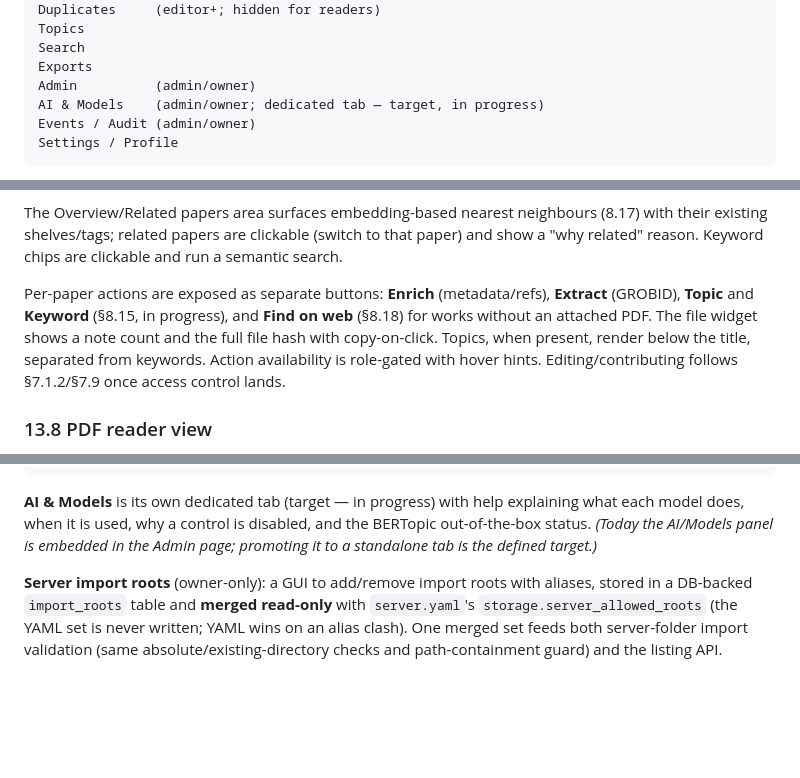
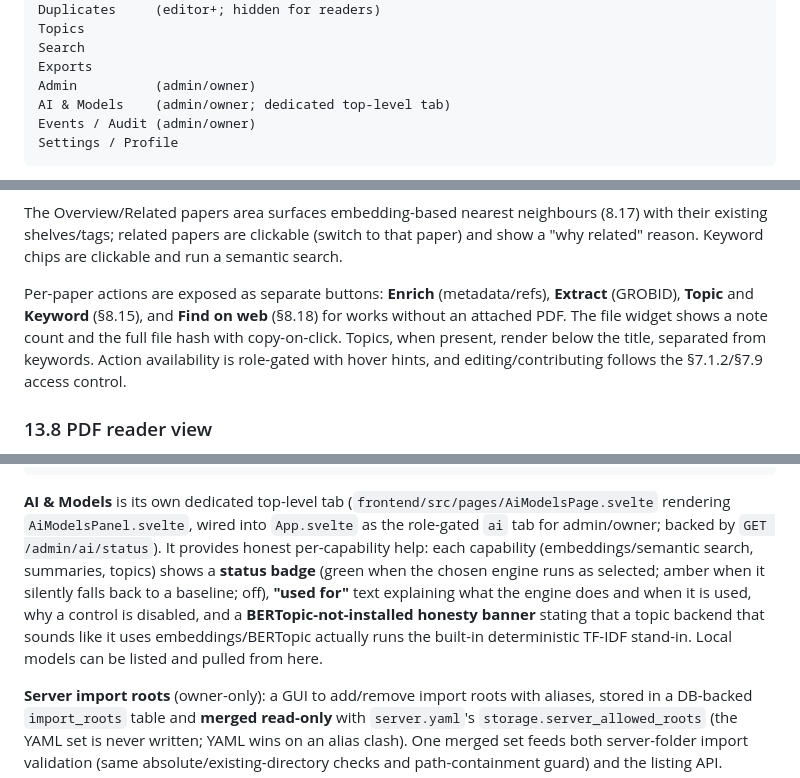
Before and after one commit to radoskov/paracord, a Markdown page: SPECIFICATION.md, 3 parts joined by grey strips. Rendered like a GitHub page; blank space fills up the shorter version.

````diff
--- a/SPECIFICATION.md
+++ b/SPECIFICATION.md
@@ -1722,7 +1722,7 @@ Topics
 Search
 Exports
 Admin          (admin/owner)
-AI & Models    (admin/owner; dedicated tab — target, in progress)
+AI & Models    (admin/owner; dedicated top-level tab)
 Events / Audit (admin/owner)
 Settings / Profile
 ```
@@ -1849,7 +1849,7 @@ History/audit
 
 The Overview/Related papers area surfaces embedding-based nearest neighbours (8.17) with their existing shelves/tags; related papers are clickable (switch to that paper) and show a "why related" reason. Keyword chips are clickable and run a semantic search.
 
-Per-paper actions are exposed as separate buttons: **Enrich** (metadata/refs), **Extract** (GROBID), **Topic** and **Keyword** (§8.15, in progress), and **Find on web** (§8.18) for works without an attached PDF. The file widget shows a note count and the full file hash with copy-on-click. Topics, when present, render below the title, separated from keywords. Action availability is role-gated with hover hints. Editing/contributing follows §7.1.2/§7.9 once access control lands.
+Per-paper actions are exposed as separate buttons: **Enrich** (metadata/refs), **Extract** (GROBID), **Topic** and **Keyword** (§8.15), and **Find on web** (§8.18) for works without an attached PDF. The file widget shows a note count and the full file hash with copy-on-click. Topics, when present, render below the title, separated from keywords. Action availability is role-gated with hover hints, and editing/contributing follows the §7.1.2/§7.9 access control.
 
 ### 13.8 PDF reader view
 
@@ -1939,7 +1939,7 @@ credential recovery instructions
 security warnings
 ```
 
-**AI & Models** is its own dedicated tab (target — in progress) with help explaining what each model does, when it is used, why a control is disabled, and the BERTopic out-of-the-box status. *(Today the AI/Models panel is embedded in the Admin page; promoting it to a standalone tab is the defined target.)*
+**AI & Models** is its own dedicated top-level tab (`frontend/src/pages/AiModelsPage.svelte` rendering `AiModelsPanel.svelte`, wired into `App.svelte` as the role-gated `ai` tab for admin/owner; backed by `GET /admin/ai/status`). It provides honest per-capability help: each capability (embeddings/semantic search, summaries, topics) shows a **status badge** (green when the chosen engine runs as selected; amber when it silently falls back to a baseline; off), **"used for"** text explaining what the engine does and when it is used, why a control is disabled, and a **BERTopic-not-installed honesty banner** stating that a topic backend that sounds like it uses embeddings/BERTopic actually runs the built-in deterministic TF-IDF stand-in. Local models can be listed and pulled from here.
 
 **Server import roots** (owner-only): a GUI to add/remove import roots with aliases, stored in a DB-backed `import_roots` table and **merged read-only** with `server.yaml`'s `storage.server_allowed_roots` (the YAML set is never written; YAML wins on an alias clash). One merged set feeds both server-folder import validation (same absolute/existing-directory checks and path-containment guard) and the listing API.
 
````
Also changed, not shown: other parts of SPECIFICATION.md (+31 -31 lines).
